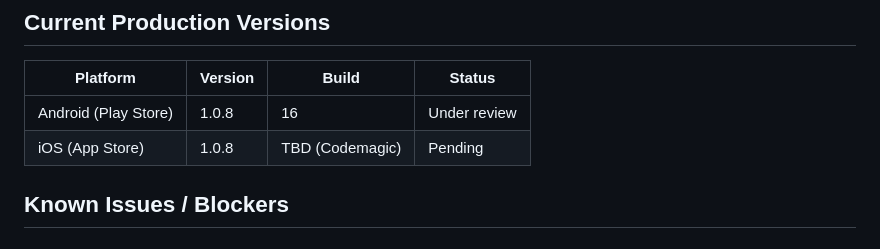
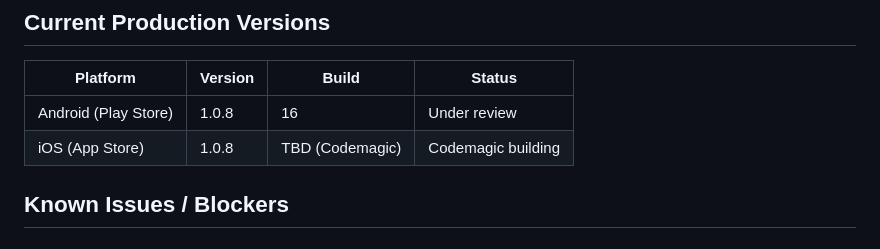
Before and after one commit to Moore99/sport-rosters, a Markdown page: CLAUDE.md, the part around the change. GitHub-like rendering.

Commit message:
Update CLAUDE.md: iOS 1.0.8 Codemagic building
Co-Authored-By: Claude Sonnet 4.6 <noreply@anthropic.com>

```diff
--- a/CLAUDE.md
+++ b/CLAUDE.md
@@ -330,7 +330,7 @@ Android AdMob app ID is already in `AndroidManifest.xml` ✅ (test ID — swap b
 | Platform | Version | Build | Status |
 |----------|---------|-------|--------|
 | Android (Play Store) | 1.0.8 | 16 | Under review |
-| iOS (App Store) | 1.0.8 | TBD (Codemagic) | Pending |
+| iOS (App Store) | 1.0.8 | TBD (Codemagic) | Codemagic building |
 
 ## Known Issues / Blockers
 
```
